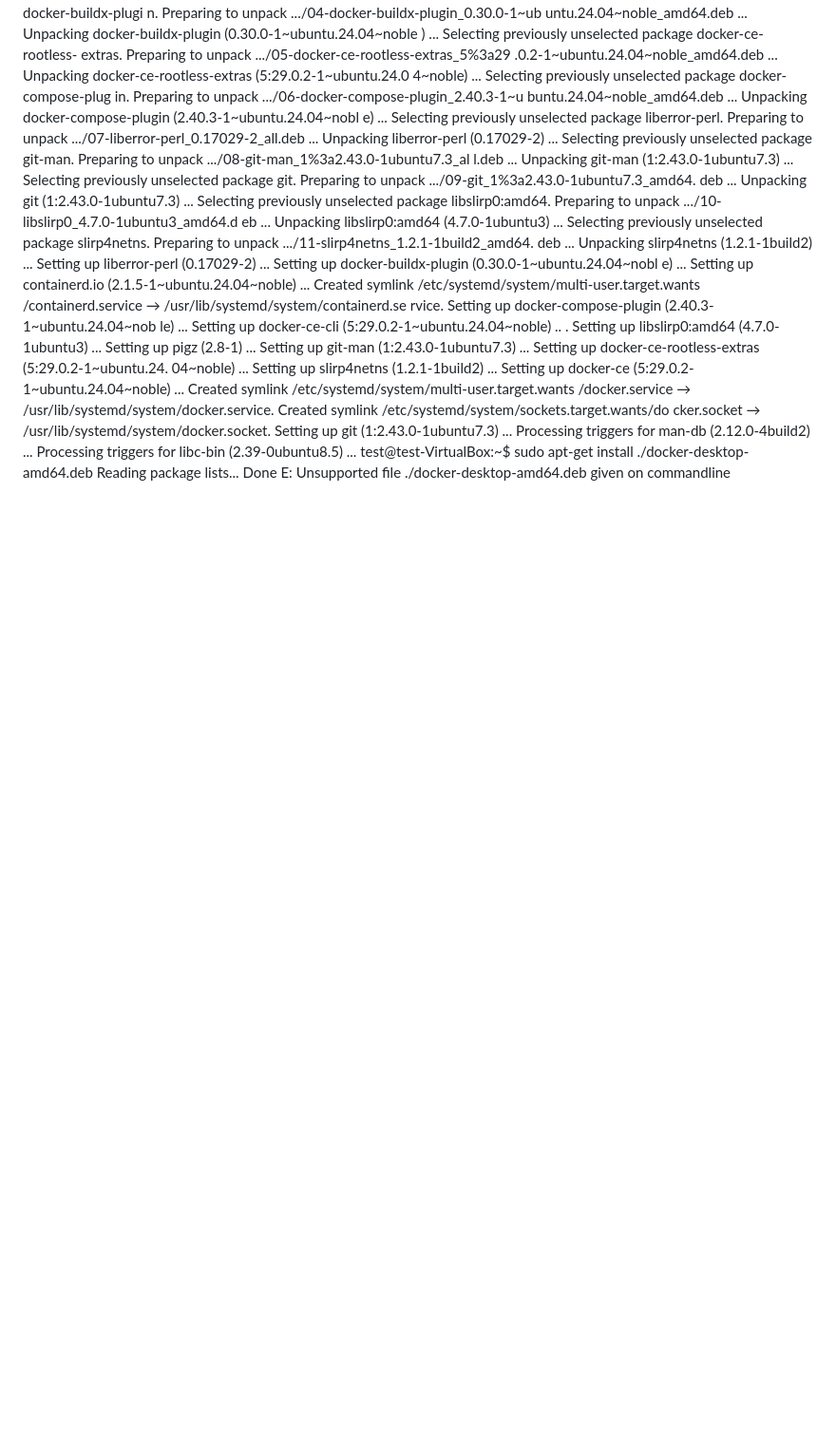
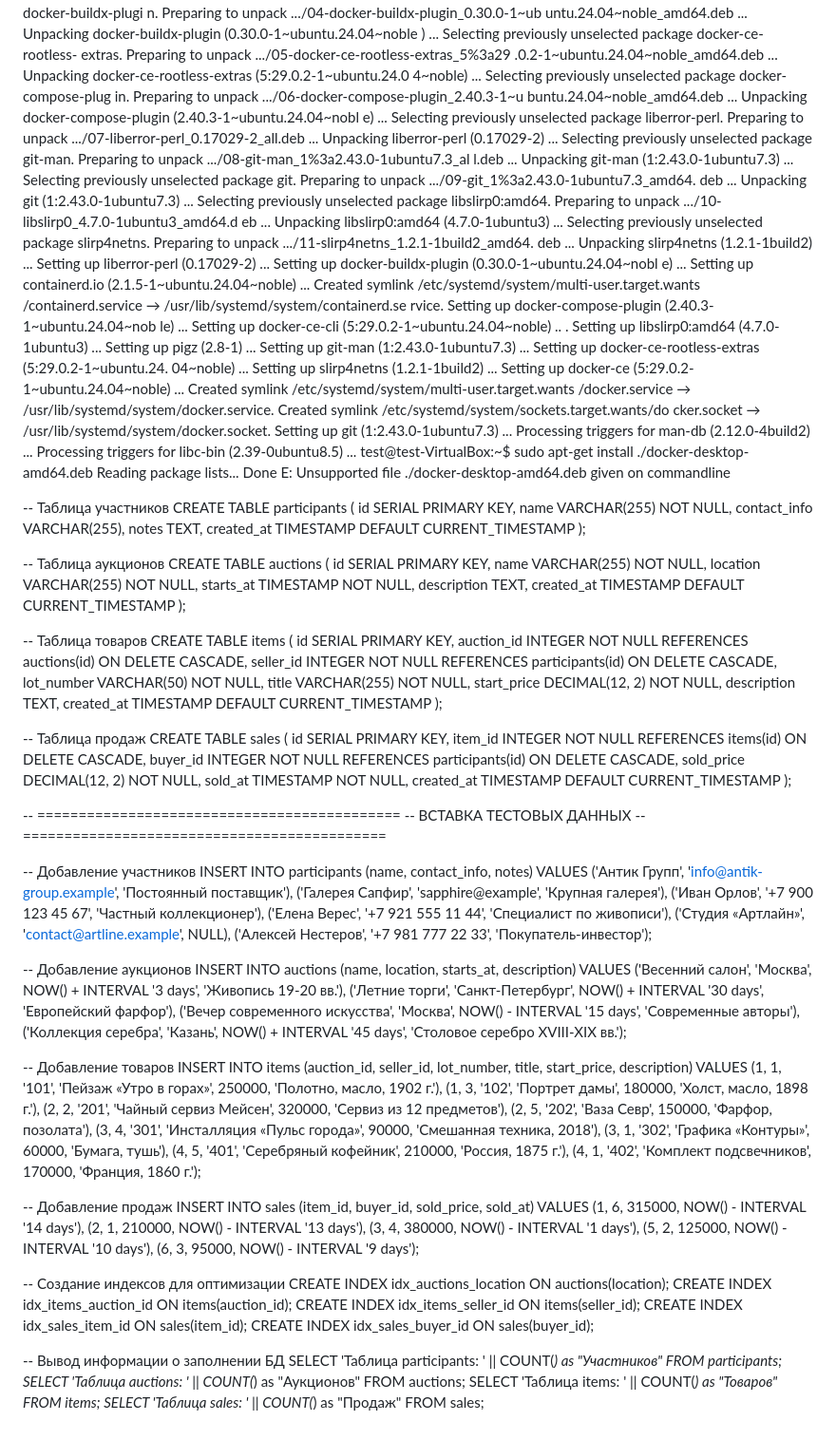
Before and after one commit to 1maxi1/Auction_Devops, a Markdown page: README.md, the part around the change. Shown: that part at 95% size. Rendered like a GitHub page; blank space fills up the shorter version.

```diff
--- a/README.md
+++ b/README.md
@@ -163,3 +163,101 @@ Processing triggers for libc-bin (2.39-0ubuntu8.5) ...
 test@test-VirtualBox:~$ sudo apt-get install ./docker-desktop-amd64.deb
 Reading package lists... Done
 E: Unsupported file ./docker-desktop-amd64.deb given on commandline
+
+
+
+
+
+
+-- Таблица участников
+CREATE TABLE participants (
+    id SERIAL PRIMARY KEY,
+    name VARCHAR(255) NOT NULL,
+    contact_info VARCHAR(255),
+    notes TEXT,
+    created_at TIMESTAMP DEFAULT CURRENT_TIMESTAMP
+);
+
+-- Таблица аукционов
+CREATE TABLE auctions (
+    id SERIAL PRIMARY KEY,
+    name VARCHAR(255) NOT NULL,
+    location VARCHAR(255) NOT NULL,
+    starts_at TIMESTAMP NOT NULL,
+    description TEXT,
+    created_at TIMESTAMP DEFAULT CURRENT_TIMESTAMP
+);
+
+-- Таблица товаров
+CREATE TABLE items (
+    id SERIAL PRIMARY KEY,
+    auction_id INTEGER NOT NULL REFERENCES auctions(id) ON DELETE CASCADE,
+    seller_id INTEGER NOT NULL REFERENCES participants(id) ON DELETE CASCADE,
+    lot_number VARCHAR(50) NOT NULL,
+    title VARCHAR(255) NOT NULL,
+    start_price DECIMAL(12, 2) NOT NULL,
+    description TEXT,
+    created_at TIMESTAMP DEFAULT CURRENT_TIMESTAMP
+);
+
+-- Таблица продаж
+CREATE TABLE sales (
+    id SERIAL PRIMARY KEY,
+    item_id INTEGER NOT NULL REFERENCES items(id) ON DELETE CASCADE,
+    buyer_id INTEGER NOT NULL REFERENCES participants(id) ON DELETE CASCADE,
+    sold_price DECIMAL(12, 2) NOT NULL,
+    sold_at TIMESTAMP NOT NULL,
+    created_at TIMESTAMP DEFAULT CURRENT_TIMESTAMP
+);
+
+-- ============================================
+-- ВСТАВКА ТЕСТОВЫХ ДАННЫХ
+-- ============================================
+
+-- Добавление участников
+INSERT INTO participants (name, contact_info, notes) VALUES
+    ('Антик Групп', 'info@antik-group.example', 'Постоянный поставщик'),
+    ('Галерея Сапфир', 'sapphire@example', 'Крупная галерея'),
+    ('Иван Орлов', '+7 900 123 45 67', 'Частный коллекционер'),
+    ('Елена Верес', '+7 921 555 11 44', 'Специалист по живописи'),
+    ('Студия «Артлайн»', 'contact@artline.example', NULL),
+    ('Алексей Нестеров', '+7 981 777 22 33', 'Покупатель-инвестор');
+
+-- Добавление аукционов
+INSERT INTO auctions (name, location, starts_at, description) VALUES
+    ('Весенний салон', 'Москва', NOW() + INTERVAL '3 days', 'Живопись 19-20 вв.'),
+    ('Летние торги', 'Санкт-Петербург', NOW() + INTERVAL '30 days', 'Европейский фарфор'),
+    ('Вечер современного искусства', 'Москва', NOW() - INTERVAL '15 days', 'Современные авторы'),
+    ('Коллекция серебра', 'Казань', NOW() + INTERVAL '45 days', 'Столовое серебро XVIII-XIX вв.');
+
+-- Добавление товаров
+INSERT INTO items (auction_id, seller_id, lot_number, title, start_price, description) VALUES
+    (1, 1, '101', 'Пейзаж «Утро в горах»', 250000, 'Полотно, масло, 1902 г.'),
+    (1, 3, '102', 'Портрет дамы', 180000, 'Холст, масло, 1898 г.'),
+    (2, 2, '201', 'Чайный сервиз Мейсен', 320000, 'Сервиз из 12 предметов'),
+    (2, 5, '202', 'Ваза Севр', 150000, 'Фарфор, позолата'),
+    (3, 4, '301', 'Инсталляция «Пульс города»', 90000, 'Смешанная техника, 2018'),
+    (3, 1, '302', 'Графика «Контуры»', 60000, 'Бумага, тушь'),
+    (4, 5, '401', 'Серебряный кофейник', 210000, 'Россия, 1875 г.'),
+    (4, 1, '402', 'Комплект подсвечников', 170000, 'Франция, 1860 г.');
+
+-- Добавление продаж
+INSERT INTO sales (item_id, buyer_id, sold_price, sold_at) VALUES
+    (1, 6, 315000, NOW() - INTERVAL '14 days'),
+    (2, 1, 210000, NOW() - INTERVAL '13 days'),
+    (3, 4, 380000, NOW() - INTERVAL '1 days'),
+    (5, 2, 125000, NOW() - INTERVAL '10 days'),
+    (6, 3, 95000, NOW() - INTERVAL '9 days');
+
+-- Создание индексов для оптимизации
+CREATE INDEX idx_auctions_location ON auctions(location);
+CREATE INDEX idx_items_auction_id ON items(auction_id);
+CREATE INDEX idx_items_seller_id ON items(seller_id);
+CREATE INDEX idx_sales_item_id ON sales(item_id);
+CREATE INDEX idx_sales_buyer_id ON sales(buyer_id);
+
+-- Вывод информации о заполнении БД
+SELECT 'Таблица participants: ' || COUNT(*) as "Участников" FROM participants;
+SELECT 'Таблица auctions: ' || COUNT(*) as "Аукционов" FROM auctions;
+SELECT 'Таблица items: ' || COUNT(*) as "Товаров" FROM items;
+SELECT 'Таблица sales: ' || COUNT(*) as "Продаж" FROM sales;
```
